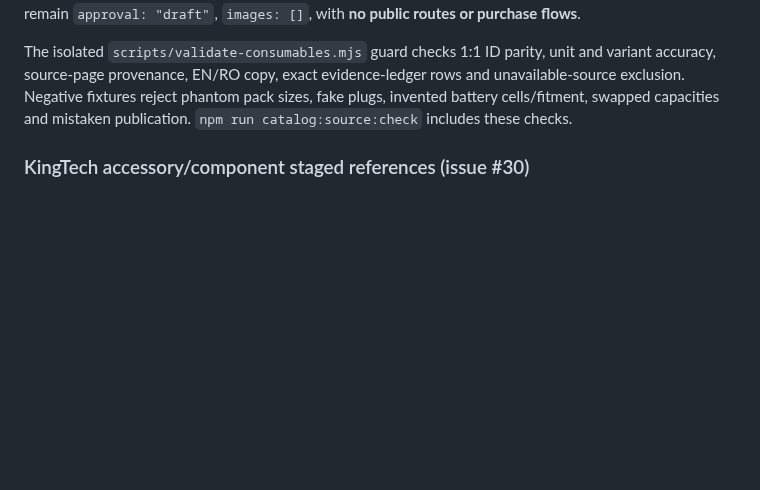
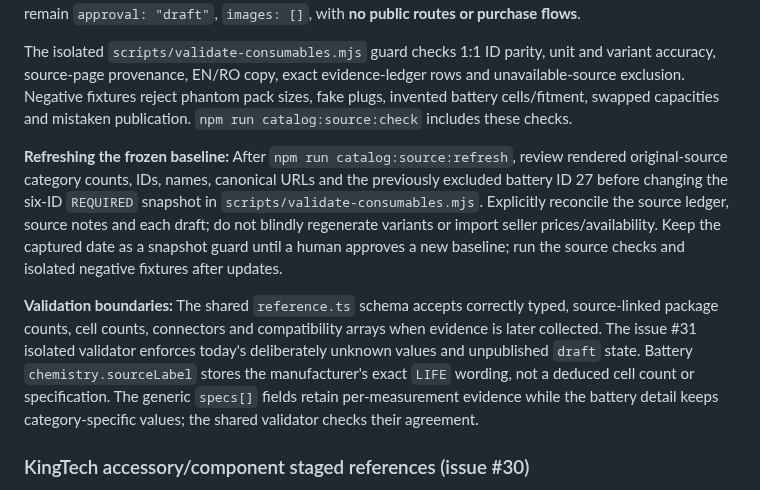
Before and after one commit to YuriiSokolenko/bodich, a Markdown page: docs/catalog/README.md, the part around the change. Rendered like a GitHub page; blank space fills up the shorter version.

Commit message:
docs(catalog): explain refresh baseline and evidence-vs-stage validation boundary

```diff
--- a/docs/catalog/README.md
+++ b/docs/catalog/README.md
@@ -39,6 +39,10 @@ All **6 distinct** original-source listings in the current [Engine Oil](https://
 Oil metadata retains the supplier's original size labels without guessing a US/imperial or weight/fluid-ounce conversion, and marks bottle/pack count unknown. Battery fields explicitly represent nominal volts, mAh and the source's LIFE chemistry wording; cell counts, connectors and exact supported turbines remain unverified. Source-specific notes, evidence dates and 6 independent original-art briefs are documented in the [six-SKU evidence ledger](./consumables-reference-evidence.md). Neither supplier prices nor shipping/stock claims are carried over. All records remain `approval: "draft"`, `images: []`, with **no public routes or purchase flows**.
 
 The isolated `scripts/validate-consumables.mjs` guard checks 1:1 ID parity, unit and variant accuracy, source-page provenance, EN/RO copy, exact evidence-ledger rows and unavailable-source exclusion. Negative fixtures reject phantom pack sizes, fake plugs, invented battery cells/fitment, swapped capacities and mistaken publication. `npm run catalog:source:check` includes these checks.
+
+**Refreshing the frozen baseline:** After `npm run catalog:source:refresh`, review rendered original-source category counts, IDs, names, canonical URLs and the previously excluded battery ID 27 before changing the six-ID `REQUIRED` snapshot in `scripts/validate-consumables.mjs`. Explicitly reconcile the source ledger, source notes and each draft; do not blindly regenerate variants or import seller prices/availability. Keep the captured date as a snapshot guard until a human approves a new baseline; run the source checks and isolated negative fixtures after updates.
+
+**Validation boundaries:** The shared `reference.ts` schema accepts correctly typed, source-linked package counts, cell counts, connectors and compatibility arrays when evidence is later collected. The issue #31 isolated validator enforces today's deliberately unknown values and unpublished `draft` state. Battery `chemistry.sourceLabel` stores the manufacturer's exact `LIFE` wording, not a deduced cell count or specification. The generic `specs[]` fields retain per-measurement evidence while the battery detail keeps category-specific values; the shared validator checks their agreement.
 
 ### KingTech accessory/component staged references (issue #30)
 
```
